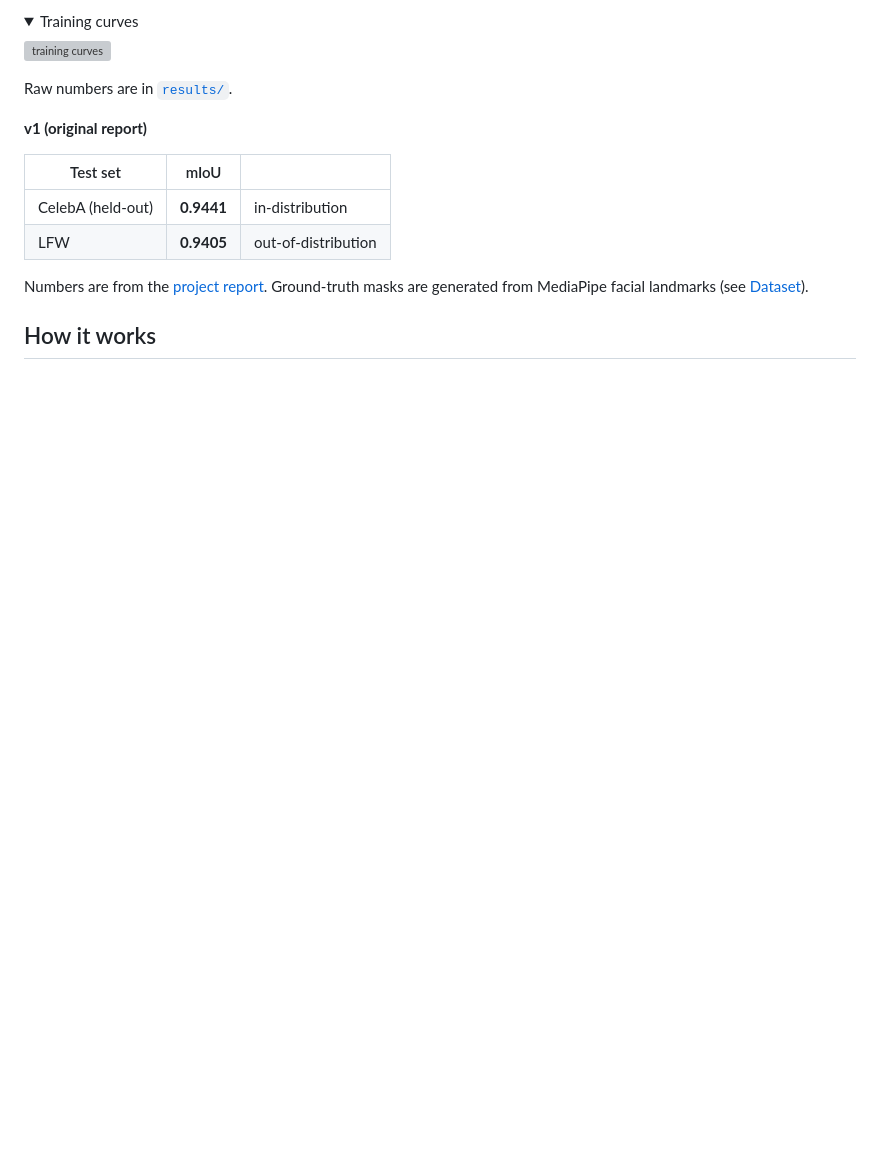
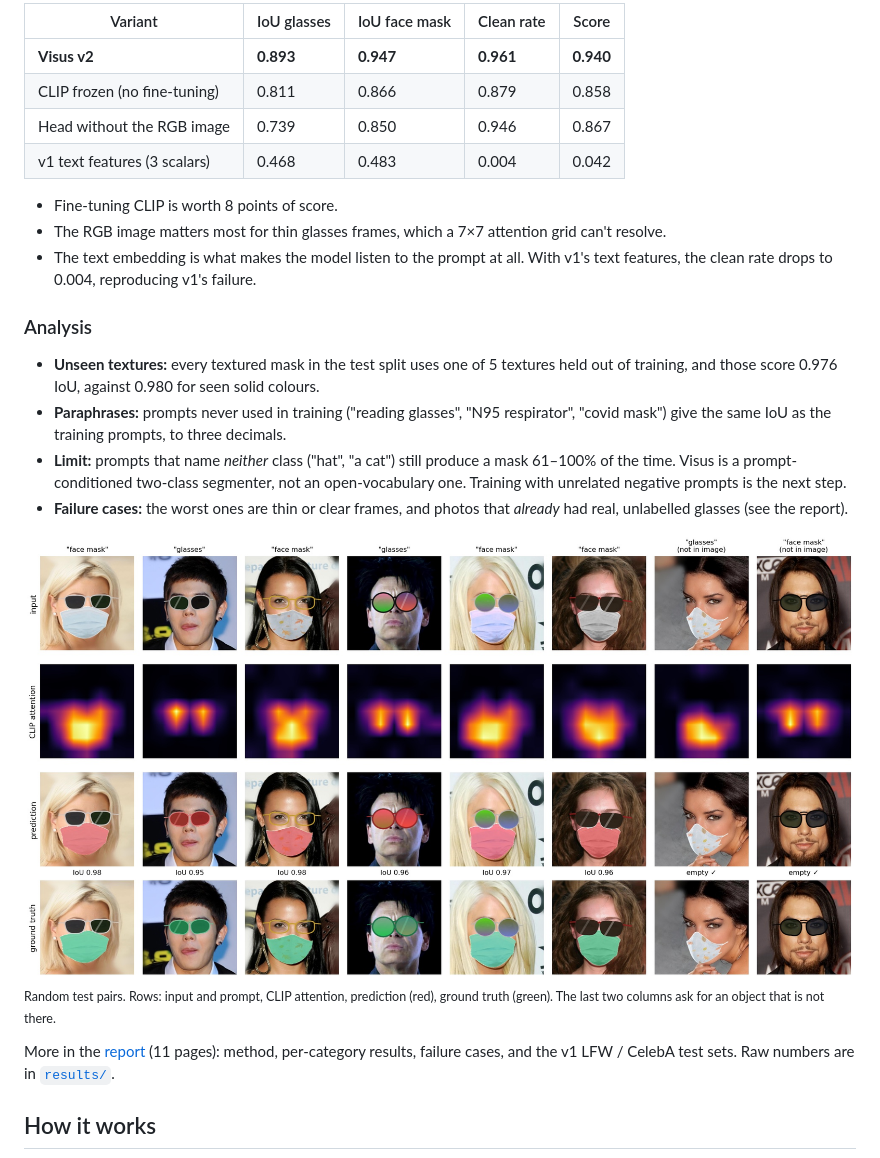
Before and after one commit to SreenityaThatikunta/Visus, a Markdown page: README.md, the part around one of its changes. GitHub-like rendering; pictures changed too: assets/test_examples.jpg (added); folded sections open; blank space fills up the shorter version; grey boxes are pictures that could not be loaded.

```diff
--- a/README.md
+++ b/README.md
@@ -24,20 +38,26 @@ On the original project's LFW / CelebA test subsets, whose ground truth is coars
 
-<details><summary>Training curves</summary>
+| Variant | IoU glasses | IoU face mask | Clean rate | Score |
+|---|---|---|---|---|
+| **Visus v2** | **0.893** | **0.947** | **0.961** | **0.940** |
+| CLIP frozen (no fine-tuning) | 0.811 | 0.866 | 0.879 | 0.858 |
+| Head without the RGB image | 0.739 | 0.850 | 0.946 | 0.867 |
+| v1 text features (3 scalars) | 0.468 | 0.483 | 0.004 | 0.042 |
 
-![training curves](assets/v2/training_curves.png)
+- Fine-tuning CLIP is worth 8 points of score.
+- The RGB image matters most for thin glasses frames, which a 7×7 attention grid can't resolve.
+- The text embedding is what makes the model listen to the prompt at all. With v1's text features, the clean rate drops to 0.004, reproducing v1's failure.
 
-</details>
+### Analysis
 
-Raw numbers are in [`results/`](results/).
+- **Unseen textures:** every textured mask in the test split uses one of 5 textures held out of training, and those score 0.976 IoU, against 0.980 for seen solid colours.
+- **Paraphrases:** prompts never used in training ("reading glasses", "N95 respirator", "covid mask") give the same IoU as the training prompts, to three decimals.
+- **Limit:** prompts that name *neither* class ("hat", "a cat") still produce a mask 61–100% of the time. Visus is a prompt-conditioned two-class segmenter, not an open-vocabulary one. Training with unrelated negative prompts is the next step.
+- **Failure cases:** the worst ones are thin or clear frames, and photos that *already* had real, unlabelled glasses (see the report).
 
-**v1 (original report)**
+![Random test pairs: input, CLIP attention, prediction (red), ground truth (green)](assets/test_examples.jpg)
+<sub>Random test pairs. Rows: input and prompt, CLIP attention, prediction (red), ground truth (green). The last two columns ask for an object that is not there.</sub>
 
-| Test set | mIoU | |
-|---|---|---|
-| CelebA (held-out) | **0.9441** | in-distribution |
-| LFW | **0.9405** | out-of-distribution |
-
-Numbers are from the [project report](docs/report/report.pdf). Ground-truth masks are generated from MediaPipe facial landmarks (see [Dataset](#dataset)).
+More in the [report](docs/report/report.pdf) (11 pages): method, per-category results, failure cases, and the v1 LFW / CelebA test sets. Raw numbers are in [`results/`](results/).
 
 ## How it works
 
```
Also changed, not shown: other parts of README.md (+77 -52 lines), assets/hero.jpg (added).
